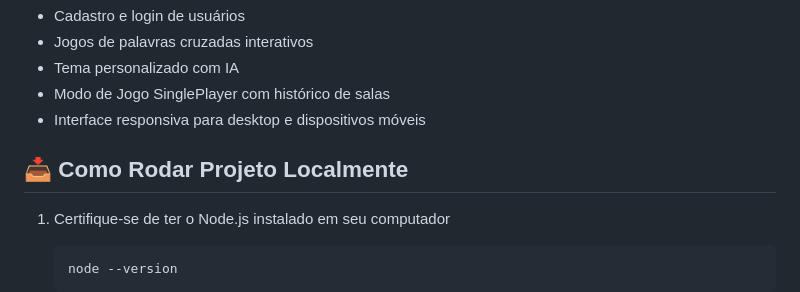
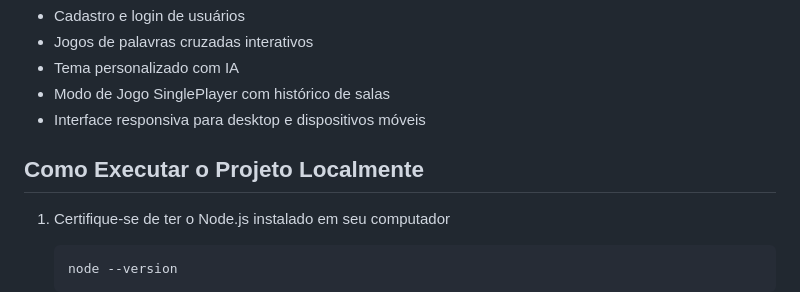
Before and after one commit to pdrzxzz/cruzy, a Markdown page: README.md, the part around the change printed below. Drawn GitHub-style.

````diff
--- a/README.md
+++ b/README.md
@@ -55,7 +55,7 @@ Cruzy é uma plataforma web para jogar palavras cruzadas online com temas person
 - Modo de Jogo SinglePlayer com histórico de salas
 - Interface responsiva para desktop e dispositivos móveis
 
-## 📥 Como Rodar Projeto Localmente
+## Como Executar o Projeto Localmente
 
 1. Certifique-se de ter o Node.js instalado em seu computador
    ```bash
````
Also changed, not shown: other parts of README.md (+8 -8 lines).
